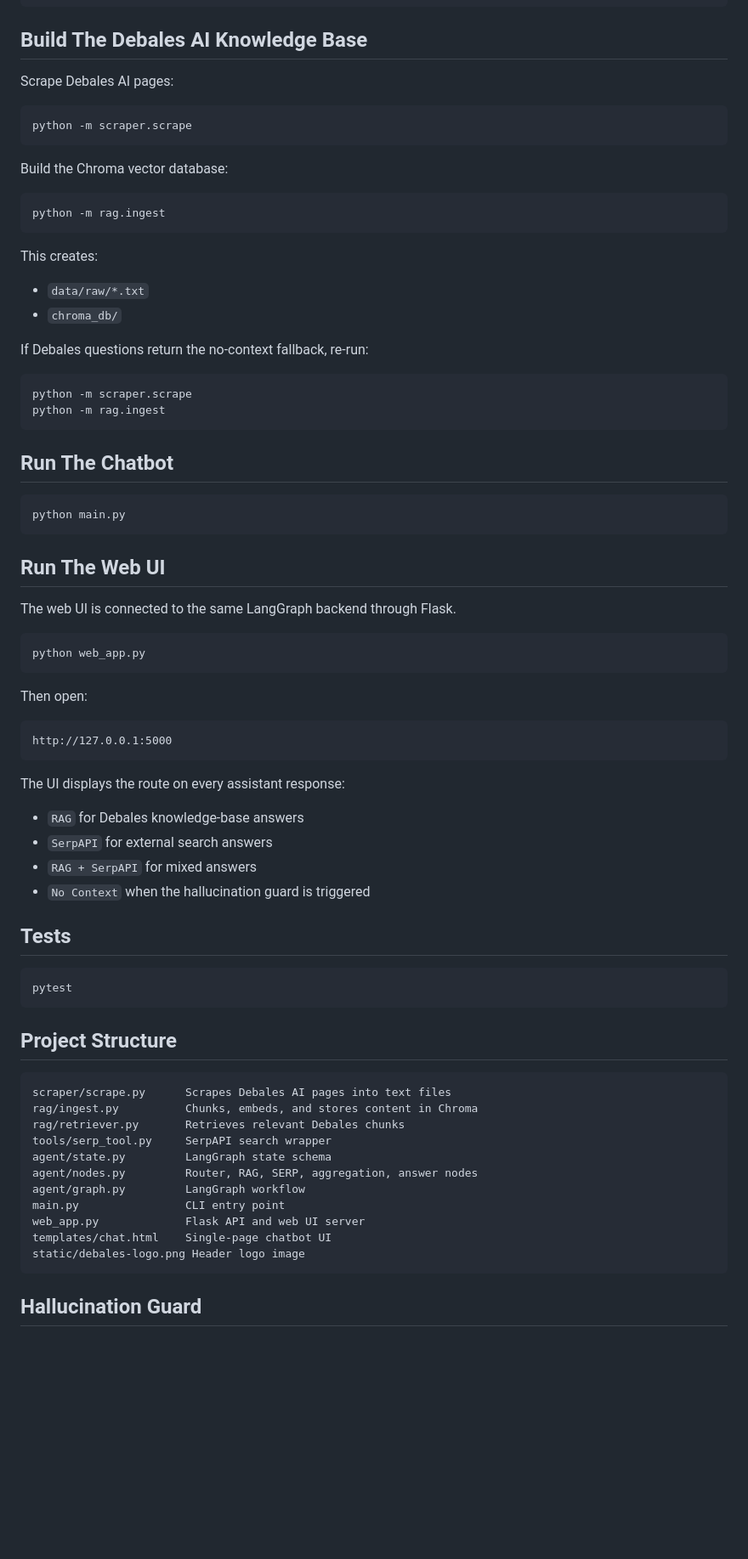
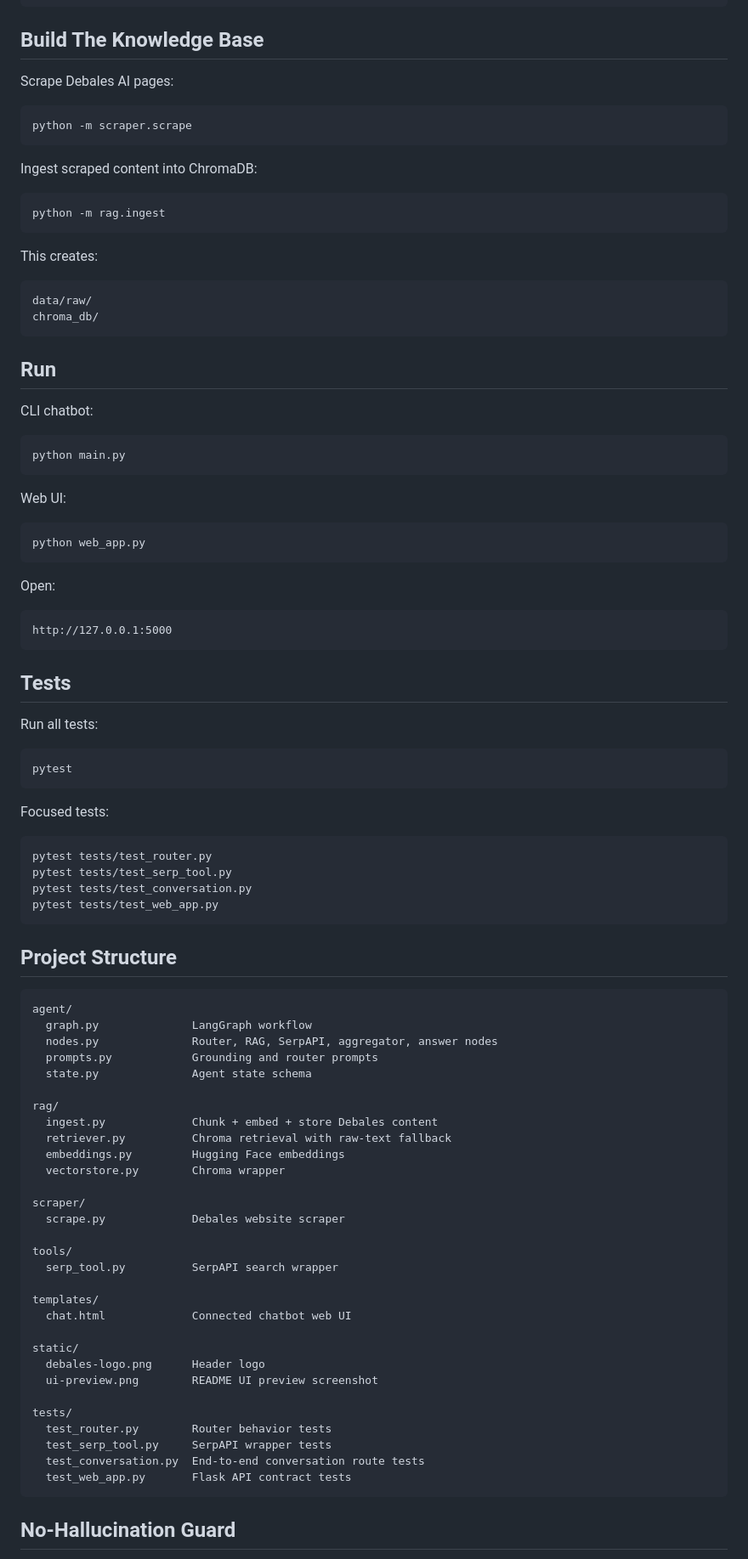
Before and after one commit to anishsmit23/Debales-Agent-pipelines, a Markdown page: README.md, the part around the change printed below. Shown: that part at 85% size. Rendered like a GitHub page; blank space fills up the shorter version.

````diff
--- a/README.md
+++ b/README.md
@@ -50,7 +149,7 @@ EMBEDDING_MODEL=all-MiniLM-L6-v2
 HF_TOKEN=
 ```
 
-## Build The Debales AI Knowledge Base
+## Build The Knowledge Base
 
 Scrape Debales AI pages:
 
@@ -58,7 +157,7 @@ Scrape Debales AI pages:
 python -m scraper.scrape
 ```
 
-Build the Chroma vector database:
+Ingest scraped content into ChromaDB:
 
 ```bash
 python -m rag.ingest
@@ -66,64 +165,82 @@ python -m rag.ingest
 
 This creates:
 
-- `data/raw/*.txt`
-- `chroma_db/`
-
-If Debales questions return the no-context fallback, re-run:
-
-```bash
-python -m scraper.scrape
-python -m rag.ingest
+```text
+data/raw/
+chroma_db/
 ```
 
-## Run The Chatbot
+## Run
+
+CLI chatbot:
 
 ```bash
 python main.py
 ```
 
-## Run The Web UI
-
-The web UI is connected to the same LangGraph backend through Flask.
+Web UI:
 
 ```bash
 python web_app.py
 ```
 
-Then open:
+Open:
 
 ```text
 http://127.0.0.1:5000
 ```
 
-The UI displays the route on every assistant response:
+## Tests
 
-- `RAG` for Debales knowledge-base answers
-- `SerpAPI` for external search answers
-- `RAG + SerpAPI` for mixed answers
-- `No Context` when the hallucination guard is triggered
-
-## Tests
+Run all tests:
 
 ```bash
 pytest
 ```
 
+Focused tests:
+
+```bash
+pytest tests/test_router.py
+pytest tests/test_serp_tool.py
+pytest tests/test_conversation.py
+pytest tests/test_web_app.py
+```
+
 ## Project Structure
 
 ```text
-scraper/scrape.py      Scrapes Debales AI pages into text files
-rag/ingest.py          Chunks, embeds, and stores content in Chroma
-rag/retriever.py       Retrieves relevant Debales chunks
-tools/serp_tool.py     SerpAPI search wrapper
-agent/state.py         LangGraph state schema
-agent/nodes.py         Router, RAG, SERP, aggregation, answer nodes
-agent/graph.py         LangGraph workflow
-main.py                CLI entry point
-web_app.py             Flask API and web UI server
-templates/chat.html    Single-page chatbot UI
-static/debales-logo.png Header logo image
+agent/
+  graph.py              LangGraph workflow
+  nodes.py              Router, RAG, SerpAPI, aggregator, answer nodes
+  prompts.py            Grounding and router prompts
+  state.py              Agent state schema
+
+rag/
+  ingest.py             Chunk + embed + store Debales content
+  retriever.py          Chroma retrieval with raw-text fallback
+  embeddings.py         Hugging Face embeddings
+  vectorstore.py        Chroma wrapper
+
+scraper/
+  scrape.py             Debales website scraper
+
+tools/
+  serp_tool.py          SerpAPI search wrapper
+
+templates/
+  chat.html             Connected chatbot web UI
+
+static/
+  debales-logo.png      Header logo
+  ui-preview.png        README UI preview screenshot
+
+tests/
+  test_router.py        Router behavior tests
+  test_serp_tool.py     SerpAPI wrapper tests
+  test_conversation.py  End-to-end conversation route tests
+  test_web_app.py       Flask API contract tests
 ```
 
-## Hallucination Guard
+## No-Hallucination Guard
 
````
Also changed, not shown: other parts of README.md (+136 -12 lines), static/ui-preview.png (added).
